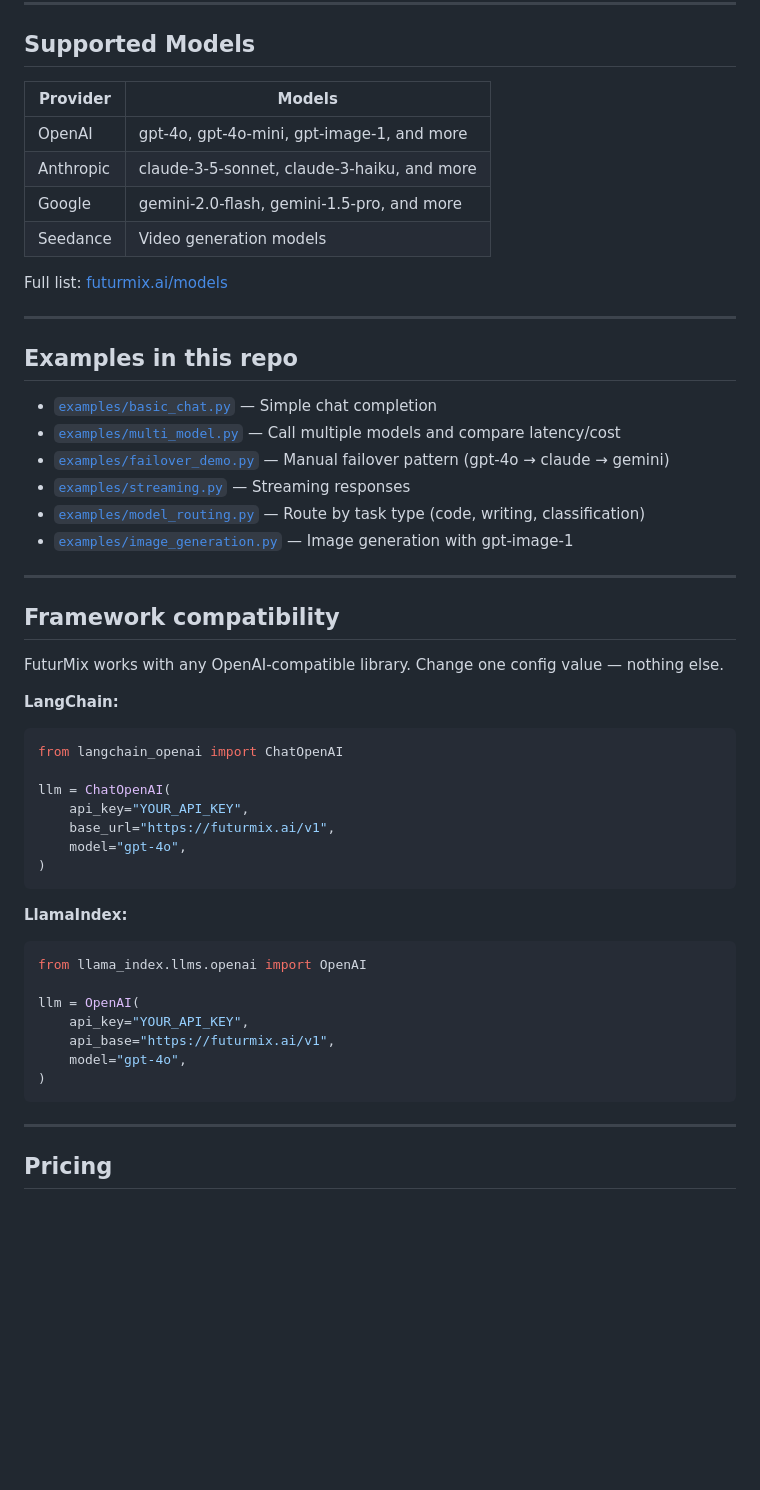
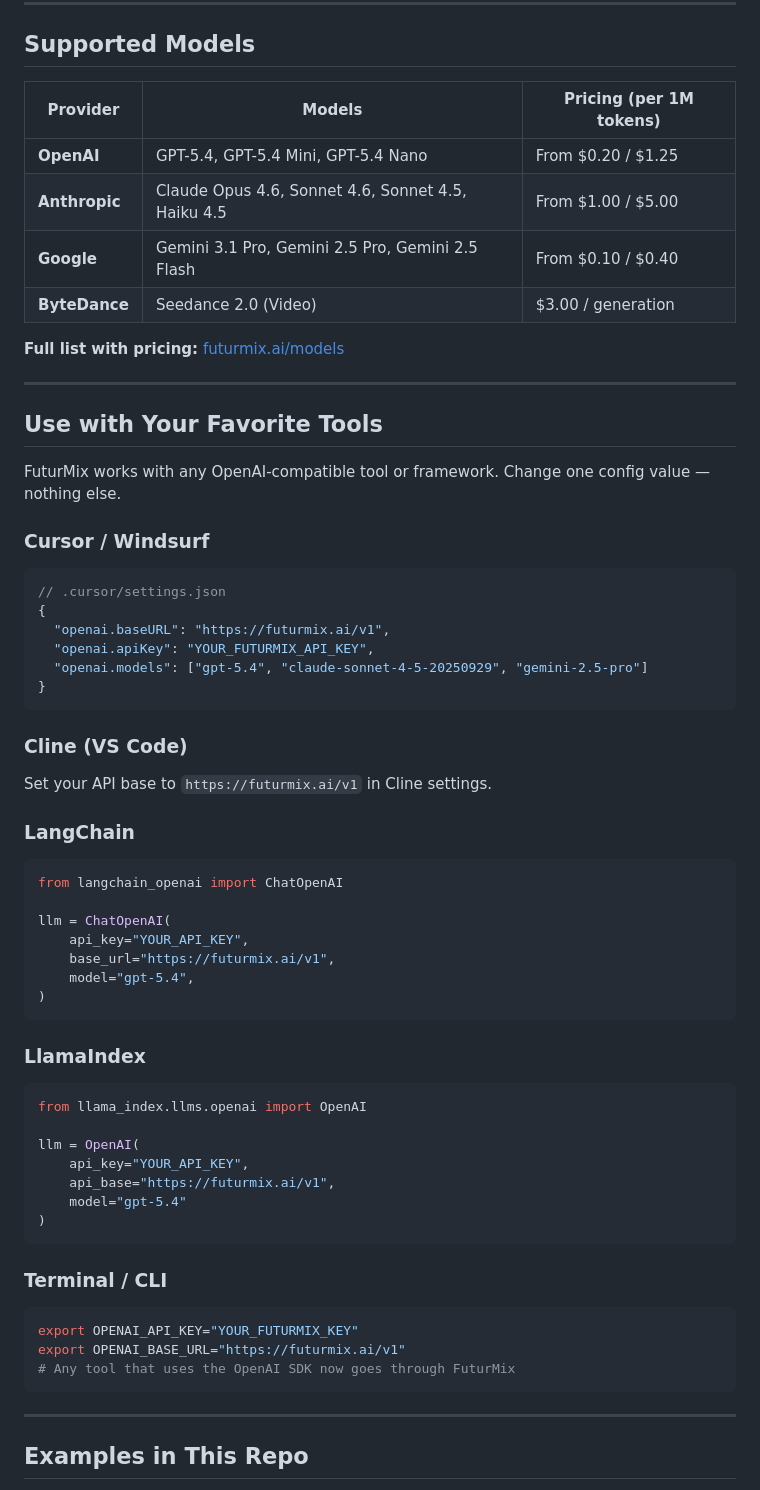
Before and after one commit to FuturMix/futurmix-ai-quickstart, a Markdown page: README.md, the part around one of its changes. Drawn GitHub-style; blank space fills up the shorter version.

Commit message:
Revamp README: enterprise positioning, updated models/pricing, tool integrations, SEO optimization

````diff
--- a/README.md
+++ b/README.md
@@ -107,55 +124,69 @@ All existing OpenAI SDK code works unchanged.
 
 ## Supported Models
 
-| Provider | Models |
-|---|---|
-| OpenAI | gpt-4o, gpt-4o-mini, gpt-image-1, and more |
-| Anthropic | claude-3-5-sonnet, claude-3-haiku, and more |
-| Google | gemini-2.0-flash, gemini-1.5-pro, and more |
-| Seedance | Video generation models |
+| Provider | Models | Pricing (per 1M tokens) |
+|----------|--------|------------------------|
+| **OpenAI** | GPT-5.4, GPT-5.4 Mini, GPT-5.4 Nano | From $0.20 / $1.25 |
+| **Anthropic** | Claude Opus 4.6, Sonnet 4.6, Sonnet 4.5, Haiku 4.5 | From $1.00 / $5.00 |
+| **Google** | Gemini 3.1 Pro, Gemini 2.5 Pro, Gemini 2.5 Flash | From $0.10 / $0.40 |
+| **ByteDance** | Seedance 2.0 (Video) | $3.00 / generation |
 
-Full list: [futurmix.ai/models](https://futurmix.ai/models)
+**Full list with pricing:** [futurmix.ai/models](https://futurmix.ai/models)
 
 ---
 
-## Examples in this repo
+## Use with Your Favorite Tools
 
-- [`examples/basic_chat.py`](examples/basic_chat.py) — Simple chat completion
-- [`examples/multi_model.py`](examples/multi_model.py) — Call multiple models and compare latency/cost
-- [`examples/failover_demo.py`](examples/failover_demo.py) — Manual failover pattern (gpt-4o → claude → gemini)
-- [`examples/streaming.py`](examples/streaming.py) — Streaming responses
-- [`examples/model_routing.py`](examples/model_routing.py) — Route by task type (code, writing, classification)
-- [`examples/image_generation.py`](examples/image_generation.py) — Image generation with gpt-image-1
+FuturMix works with any OpenAI-compatible tool or framework. Change one config value — nothing else.
 
----
+### Cursor / Windsurf
 
-## Framework compatibility
+```json
+// .cursor/settings.json
+{
+  "openai.baseURL": "https://futurmix.ai/v1",
+  "openai.apiKey": "YOUR_FUTURMIX_API_KEY",
+  "openai.models": ["gpt-5.4", "claude-sonnet-4-5-20250929", "gemini-2.5-pro"]
+}
+```
 
-FuturMix works with any OpenAI-compatible library. Change one config value — nothing else.
+### Cline (VS Code)
 
-**LangChain:**
+Set your API base to `https://futurmix.ai/v1` in Cline settings.
+
+### LangChain
+
 ```python
 from langchain_openai import ChatOpenAI
 
 llm = ChatOpenAI(
     api_key="YOUR_API_KEY",
     base_url="https://futurmix.ai/v1",
-    model="gpt-4o",
+    model="gpt-5.4",
 )
 ```
 
-**LlamaIndex:**
+### LlamaIndex
+
 ```python
 from llama_index.llms.openai import OpenAI
 
 llm = OpenAI(
     api_key="YOUR_API_KEY",
     api_base="https://futurmix.ai/v1",
-    model="gpt-4o",
+    model="gpt-5.4"
 )
+```
+
+### Terminal / CLI
+
+```bash
+export OPENAI_API_KEY="YOUR_FUTURMIX_KEY"
+export OPENAI_BASE_URL="https://futurmix.ai/v1"
+# Any tool that uses the OpenAI SDK now goes through FuturMix
 ```
 
 ---
 
-## Pricing
+## Examples in This Repo
 
````
Also changed, not shown: other parts of README.md (+67 -26 lines).
